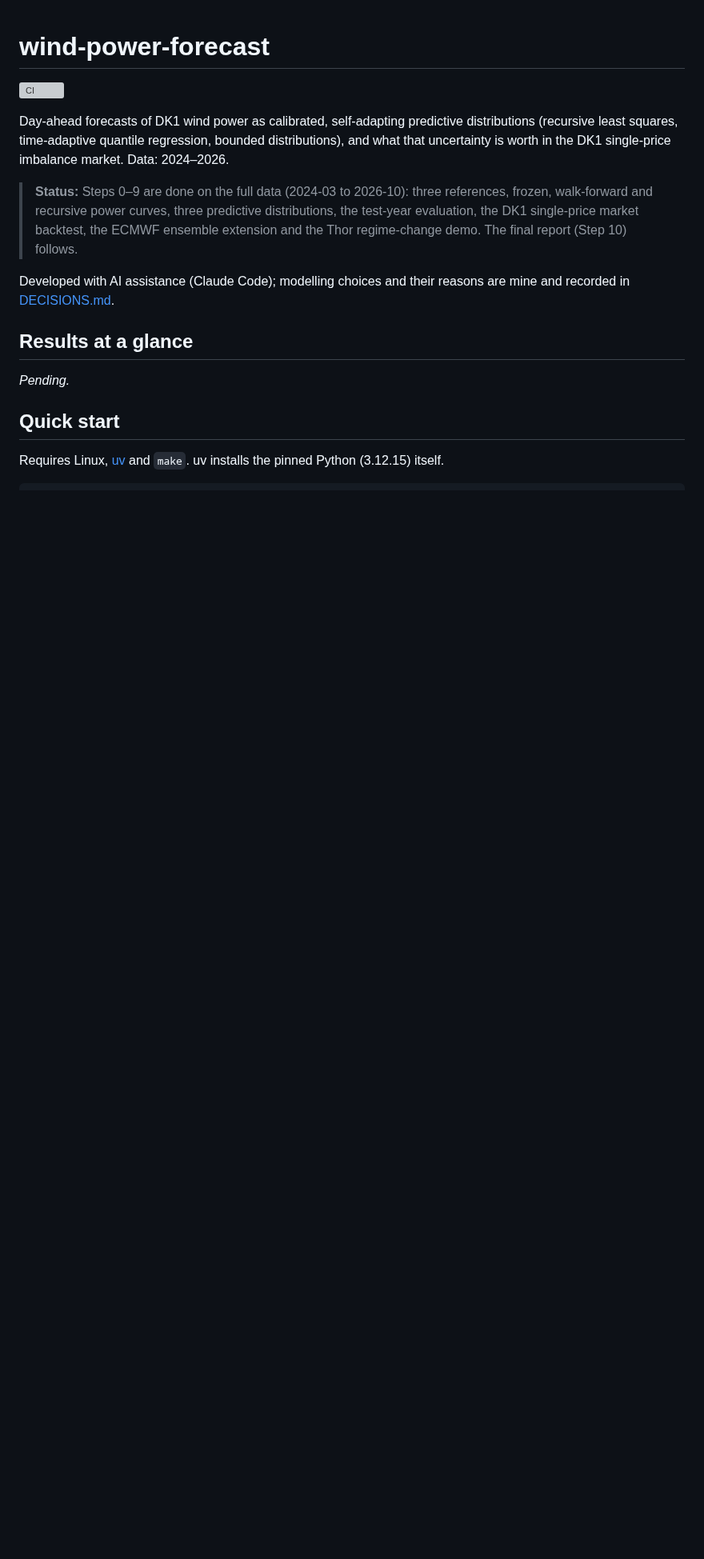
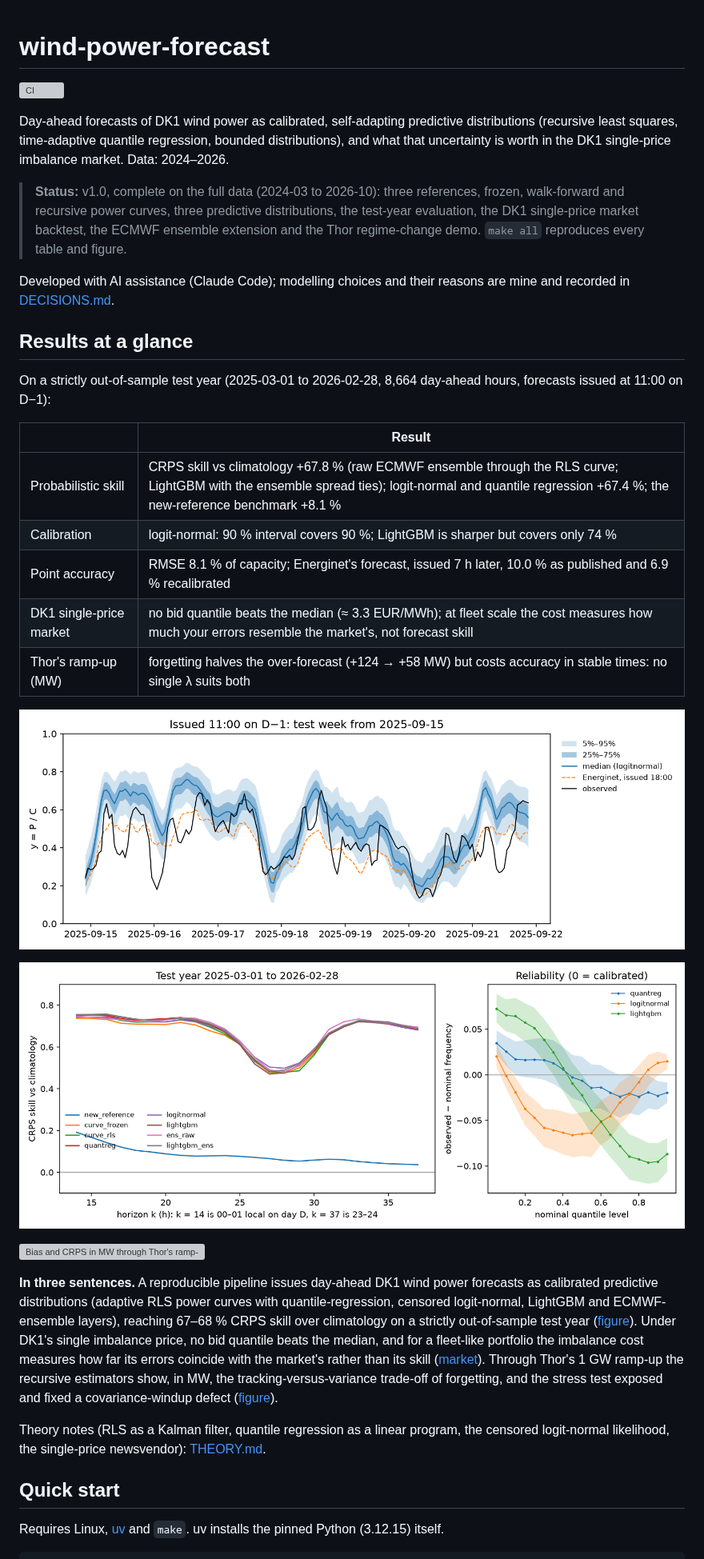
Before and after one commit to sneglen/wind-power-forecast, a Markdown page: README.md, the part around one of its changes. Shown at 80% size. Drawn GitHub-style; pictures changed too: reports/figures/fan_chart.png (added), reports/figures/skill_by_horizon.png (added); blank space fills up the shorter version; grey boxes are pictures that could not be loaded.

```diff
--- a/README.md
+++ b/README.md
@@ -6,17 +6,46 @@ Day-ahead forecasts of DK1 wind power as calibrated, self-adapting predictive di
 (recursive least squares, time-adaptive quantile regression, bounded distributions), and what
 that uncertainty is worth in the DK1 single-price imbalance market. Data: 2024–2026.
 
-> **Status:** Steps 0–9 are done on the full data (2024-03 to 2026-10): three references,
+> **Status:** v1.0, complete on the full data (2024-03 to 2026-10): three references,
 > frozen, walk-forward and recursive power curves, three predictive distributions, the
 > test-year evaluation, the DK1 single-price market backtest, the ECMWF ensemble extension
-> and the Thor regime-change demo. The final report (Step 10) follows.
+> and the Thor regime-change demo. `make all` reproduces every table and figure.
 
 Developed with AI assistance (Claude Code); modelling choices and their reasons are mine and
 recorded in [DECISIONS.md](DECISIONS.md).
 
 ## Results at a glance
 
-_Pending._
+On a strictly out-of-sample test year (2025-03-01 to 2026-02-28, 8,664 day-ahead hours,
+forecasts issued at 11:00 on D−1):
+
+| | Result |
+|---|---|
+| Probabilistic skill | CRPS skill vs climatology +67.8 % (raw ECMWF ensemble through the RLS curve; LightGBM with the ensemble spread ties); logit-normal and quantile regression +67.4 %; the new-reference benchmark +8.1 % |
+| Calibration | logit-normal: 90 % interval covers 90 %; LightGBM is sharper but covers only 74 % |
+| Point accuracy | RMSE 8.1 % of capacity; Energinet's forecast, issued 7 h later, 10.0 % as published and 6.9 % recalibrated |
+| DK1 single-price market | no bid quantile beats the median (≈ 3.3 EUR/MWh); at fleet scale the cost measures how much your errors resemble the market's, not forecast skill |
+| Thor's ramp-up (MW) | forgetting halves the over-forecast (+124 → +58 MW) but costs accuracy in stable times: no single λ suits both |
+
+![Fan chart: logit-normal forecast, Energinet and observed power over a test week](reports/figures/fan_chart.png)
+
+![CRPS skill by horizon and reliability](reports/figures/skill_by_horizon.png)
+
+![Bias and CRPS in MW through Thor's ramp-up and IFS 50r1](reports/stress/rolling.png)
+
+**In three sentences.** A reproducible pipeline issues day-ahead DK1 wind power forecasts as
+calibrated predictive distributions (adaptive RLS power curves with quantile-regression,
+censored logit-normal, LightGBM and ECMWF-ensemble layers), reaching 67–68 % CRPS skill over
+climatology on a strictly out-of-sample test year ([figure](reports/figures/skill_by_horizon.png)).
+Under DK1's single imbalance price, no bid quantile beats the median, and for a fleet-like
+portfolio the imbalance cost measures how far its errors coincide with the market's rather
+than its skill ([market](#dk1-imbalance-market-backtest)). Through Thor's 1 GW ramp-up the
+recursive estimators show, in MW, the tracking-versus-variance trade-off of forgetting, and
+the stress test exposed and fixed a covariance-windup defect
+([figure](reports/stress/rolling.png)).
+
+Theory notes (RLS as a Kalman filter, quantile regression as a linear program, the censored
+logit-normal likelihood, the single-price newsvendor): [THEORY.md](THEORY.md).
 
 ## Quick start
 
```
Also changed, not shown: other parts of README.md (+38 -2 lines), DECISIONS.md (+20 -0 lines), THEORY.md (added, +127 -0 lines), reports/figures/power_curve_by_sector.png (added), reports/figures/power_curve_trajectory.png (added), 6 other files.
